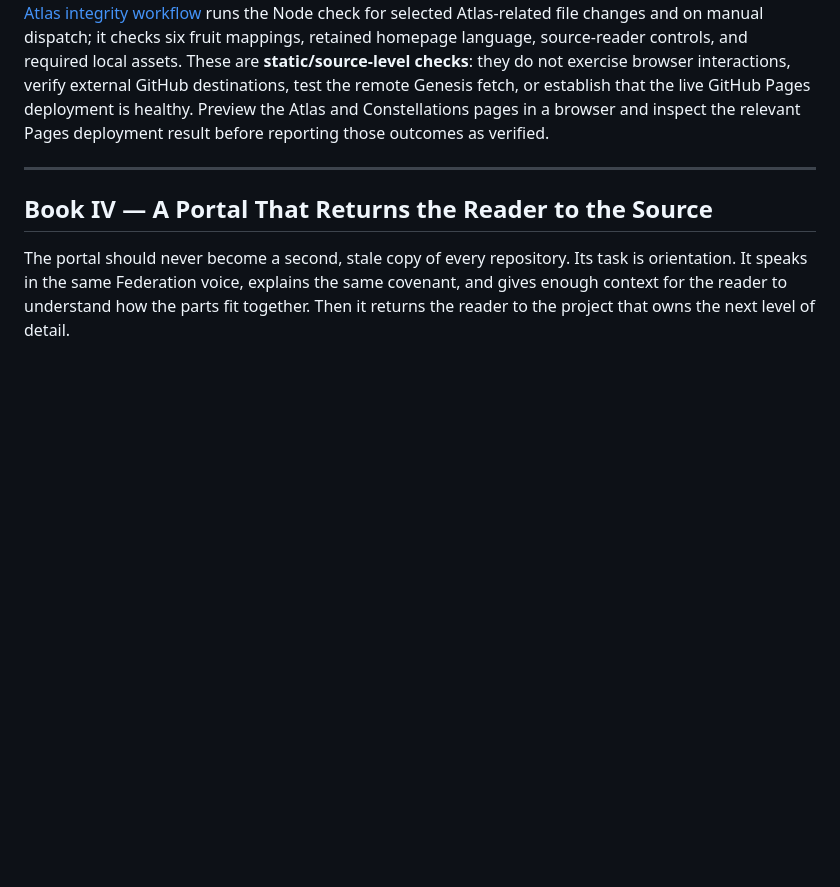
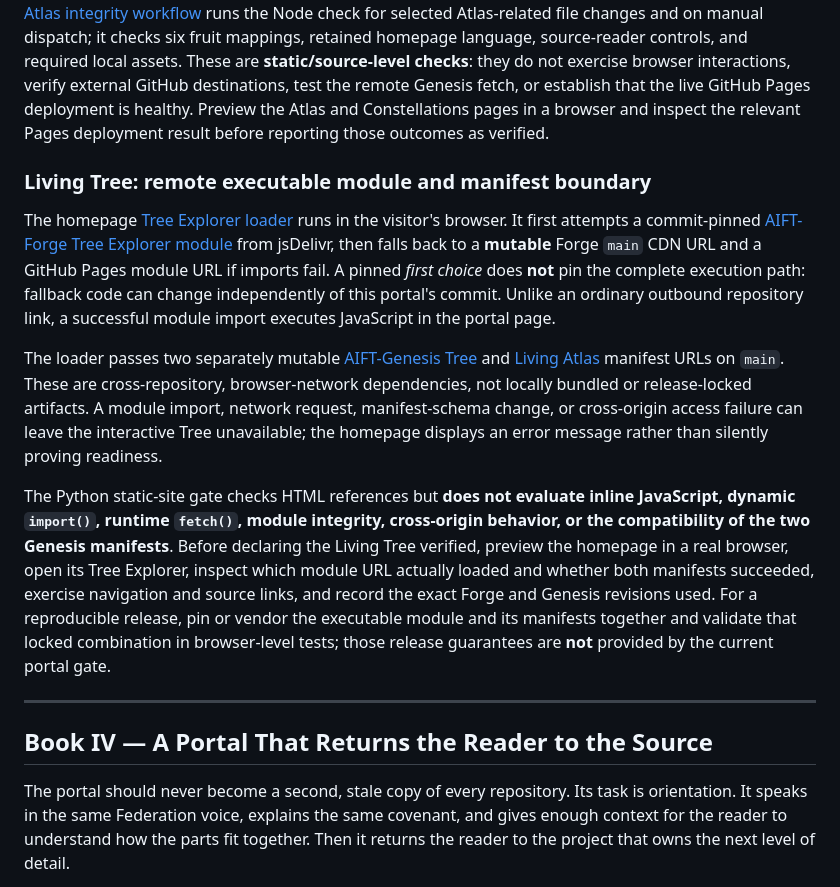
Before and after one commit to AIFreedomTrustFederation/www.aifreedomtrust.com, a Markdown page: README.md, the part around the change. GitHub-like rendering; blank space fills up the shorter version.

Commit message:
docs(portal): clarify Living Tree module and manifest supply-chain boundary

```diff
--- a/README.md
+++ b/README.md
@@ -94,6 +94,15 @@ node scripts/check-atlas-integrity.cjs
 
 The [Portal Validation workflow](.github/workflows/validate.yml) runs the Python checks on pushes to `main` and pull requests, including local HTML files, fragments, unsafe URL schemes, and prohibited remote HTML resources. The separate [Atlas integrity workflow](.github/workflows/atlas-integrity.yml) runs the Node check for selected Atlas-related file changes and on manual dispatch; it checks six fruit mappings, retained homepage language, source-reader controls, and required local assets. These are **static/source-level checks**: they do not exercise browser interactions, verify external GitHub destinations, test the remote Genesis fetch, or establish that the live GitHub Pages deployment is healthy. Preview the Atlas and Constellations pages in a browser and inspect the relevant Pages deployment result before reporting those outcomes as verified.
 
+
+### Living Tree: remote executable module and manifest boundary
+
+The homepage [Tree Explorer loader](index.html) runs in the visitor's browser. It first attempts a commit-pinned [AIFT-Forge Tree Explorer module](https://github.com/AIFreedomTrustFederation/AIFT-Forge/blob/main/packages/tree-explorer/src/tree-explorer.mjs) from jsDelivr, then falls back to a **mutable** Forge `main` CDN URL and a GitHub Pages module URL if imports fail. A pinned *first choice* does **not** pin the complete execution path: fallback code can change independently of this portal's commit. Unlike an ordinary outbound repository link, a successful module import executes JavaScript in the portal page.
+
+The loader passes two separately mutable [AIFT-Genesis Tree](https://github.com/AIFreedomTrustFederation/AIFT-Genesis/blob/main/manifests/tree.manifest.json) and [Living Atlas](https://github.com/AIFreedomTrustFederation/AIFT-Genesis/blob/main/manifests/living-atlas.manifest.json) manifest URLs on `main`. These are cross-repository, browser-network dependencies, not locally bundled or release-locked artifacts. A module import, network request, manifest-schema change, or cross-origin access failure can leave the interactive Tree unavailable; the homepage displays an error message rather than silently proving readiness.
+
+The Python static-site gate checks HTML references but **does not evaluate inline JavaScript, dynamic `import()`, runtime `fetch()`, module integrity, cross-origin behavior, or the compatibility of the two Genesis manifests**. Before declaring the Living Tree verified, preview the homepage in a real browser, open its Tree Explorer, inspect which module URL actually loaded and whether both manifests succeeded, exercise navigation and source links, and record the exact Forge and Genesis revisions used. For a reproducible release, pin or vendor the executable module and its manifests together and validate that locked combination in browser-level tests; those release guarantees are **not** provided by the current portal gate.
+
 ---
 
 ## Book IV — A Portal That Returns the Reader to the Source
```
